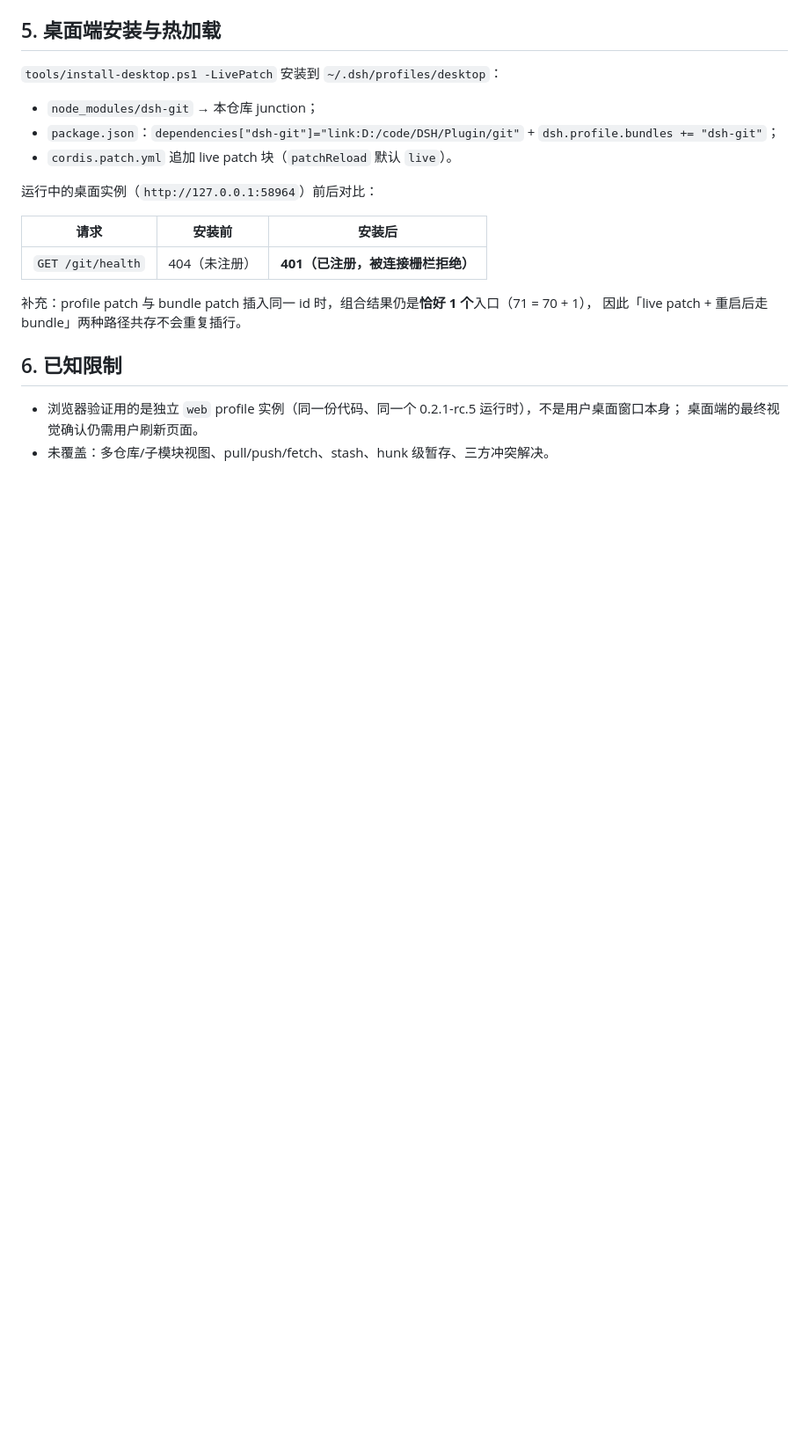
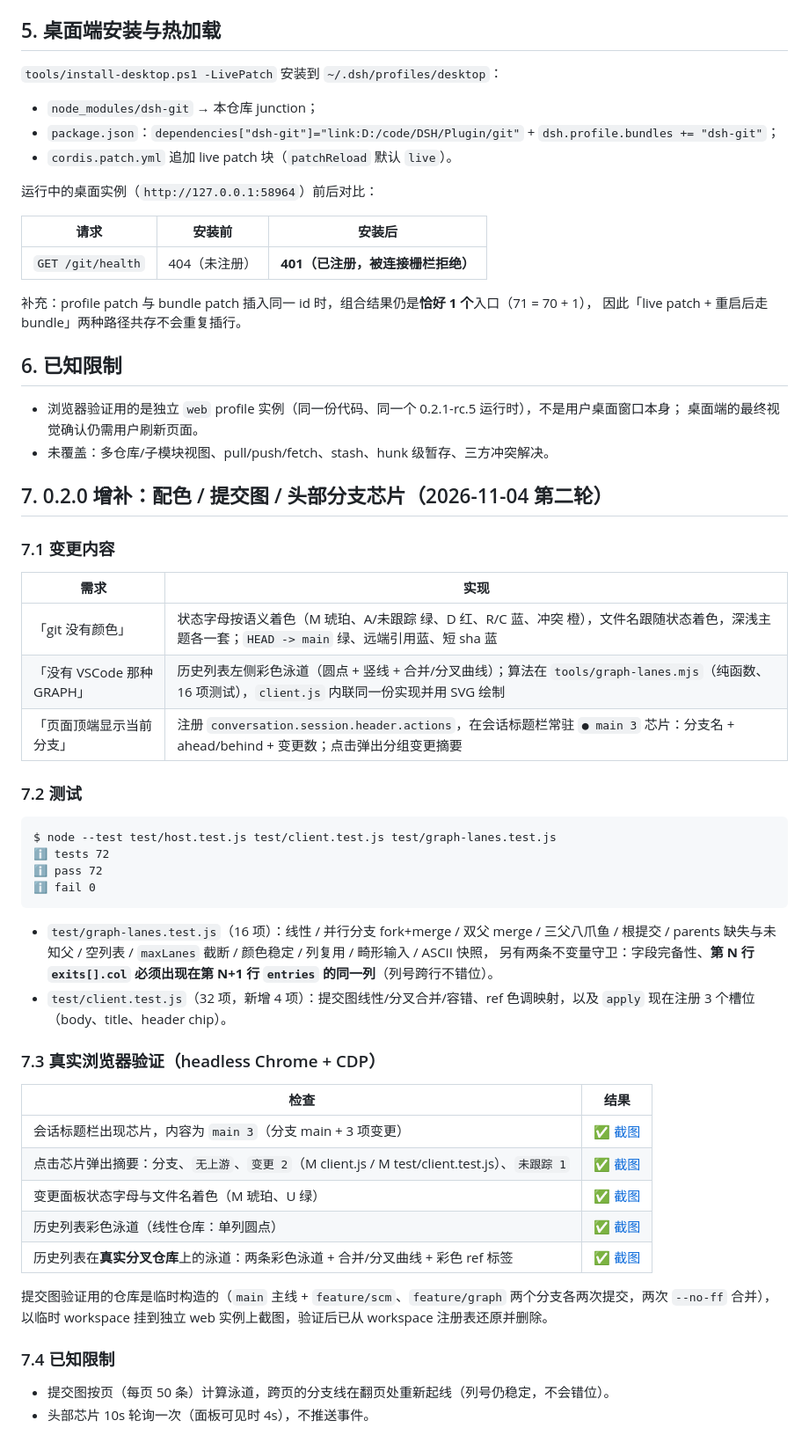
Before and after one commit to wx-98/DSH-GIT, a Markdown page: docs/verification.md, the part around the change. Shown at 88% size. Rendered like a GitHub page; blank space fills up the shorter version.

````diff
--- a/docs/verification.md
+++ b/docs/verification.md
@@ -106,3 +106,46 @@ PASS  POST /git/checkout 切换分支           PASS  未知 /git 路由返回 4
 - 浏览器验证用的是独立 `web` profile 实例（同一份代码、同一个 0.2.1-rc.5 运行时），不是用户桌面窗口本身；
   桌面端的最终视觉确认仍需用户刷新页面。
 - 未覆盖：多仓库/子模块视图、pull/push/fetch、stash、hunk 级暂存、三方冲突解决。
+
+## 7. 0.2.0 增补：配色 / 提交图 / 头部分支芯片（2026-11-04 第二轮）
+
+### 7.1 变更内容
+
+| 需求 | 实现 |
+|---|---|
+| 「git 没有颜色」 | 状态字母按语义着色（M 琥珀、A/未跟踪 绿、D 红、R/C 蓝、冲突 橙），文件名跟随状态着色，深浅主题各一套；`HEAD -> main` 绿、远端引用蓝、短 sha 蓝 |
+| 「没有 VSCode 那种 GRAPH」 | 历史列表左侧彩色泳道（圆点 + 竖线 + 合并/分叉曲线）；算法在 `tools/graph-lanes.mjs`（纯函数、16 项测试），`client.js` 内联同一份实现并用 SVG 绘制 |
+| 「页面顶端显示当前分支」 | 注册 `conversation.session.header.actions`，在会话标题栏常驻 `● main 3` 芯片：分支名 + ahead/behind + 变更数；点击弹出分组变更摘要 |
+
+### 7.2 测试
+
+```
+$ node --test test/host.test.js test/client.test.js test/graph-lanes.test.js
+ℹ tests 72
+ℹ pass 72
+ℹ fail 0
+```
+
+- `test/graph-lanes.test.js`（16 项）：线性 / 并行分支 fork+merge / 双父 merge / 三父八爪鱼 / 根提交 /
+  parents 缺失与未知父 / 空列表 / `maxLanes` 截断 / 颜色稳定 / 列复用 / 畸形输入 / ASCII 快照，
+  另有两条不变量守卫：字段完备性、**第 N 行 `exits[].col` 必须出现在第 N+1 行 `entries` 的同一列**（列号跨行不错位）。
+- `test/client.test.js`（32 项，新增 4 项）：提交图线性/分叉合并/容错、ref 色调映射，以及 `apply` 现在注册 3 个槽位
+  （body、title、header chip）。
+
+### 7.3 真实浏览器验证（headless Chrome + CDP）
+
+| 检查 | 结果 |
+|---|---|
+| 会话标题栏出现芯片，内容为 `main 3`（分支 main + 3 项变更） | ✅ [截图](ui-header-chip.png) |
+| 点击芯片弹出摘要：分支、`无上游`、`变更 2`（M client.js / M test/client.test.js）、`未跟踪 1` | ✅ [截图](ui-chip-popover.png) |
+| 变更面板状态字母与文件名着色（M 琥珀、U 绿） | ✅ [截图](ui-git-changes.png) |
+| 历史列表彩色泳道（线性仓库：单列圆点） | ✅ [截图](ui-git-history.png) |
+| 历史列表在**真实分叉仓库**上的泳道：两条彩色泳道 + 合并/分叉曲线 + 彩色 ref 标签 | ✅ [截图](ui-git-graph.png) |
+
+提交图验证用的仓库是临时构造的（`main` 主线 + `feature/scm`、`feature/graph` 两个分支各两次提交，两次 `--no-ff` 合并），
+以临时 workspace 挂到独立 web 实例上截图，验证后已从 workspace 注册表还原并删除。
+
+### 7.4 已知限制
+
+- 提交图按页（每页 50 条）计算泳道，跨页的分支线在翻页处重新起线（列号仍稳定，不会错位）。
+- 头部芯片 10s 轮询一次（面板可见时 4s），不推送事件。
````
Also changed, not shown: README.md (+10 -2 lines), docs/contract.md (+6 -0 lines), docs/ui-chip-popover.png (added), docs/ui-git-changes.png, docs/ui-git-graph.png (added), docs/ui-git-history.png, docs/ui-header-chip.png (added), 5 other files.
